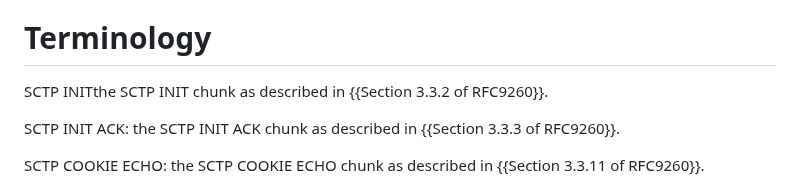
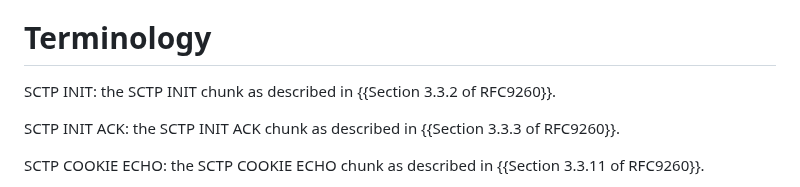
Before and after one commit to fippo/warp-snap-sped, a Markdown page: draft-hancke-tsvwg-snap.md, the part around the change. Rendered like a GitHub page.

Commit message:
Update draft-hancke-tsvwg-snap.md
Co-authored-by: Justin Uberti <justin@uberti.name>

```diff
--- a/draft-hancke-tsvwg-snap.md
+++ b/draft-hancke-tsvwg-snap.md
@@ -120,7 +120,7 @@ Client                                       Server
 
 # Terminology
 
-SCTP INITthe SCTP INIT chunk as described in {{Section 3.3.2 of RFC9260}}.
+SCTP INIT: the SCTP INIT chunk as described in {{Section 3.3.2 of RFC9260}}.
 
 SCTP INIT ACK: the SCTP INIT ACK chunk as described in {{Section 3.3.3 of RFC9260}}.
 
```
